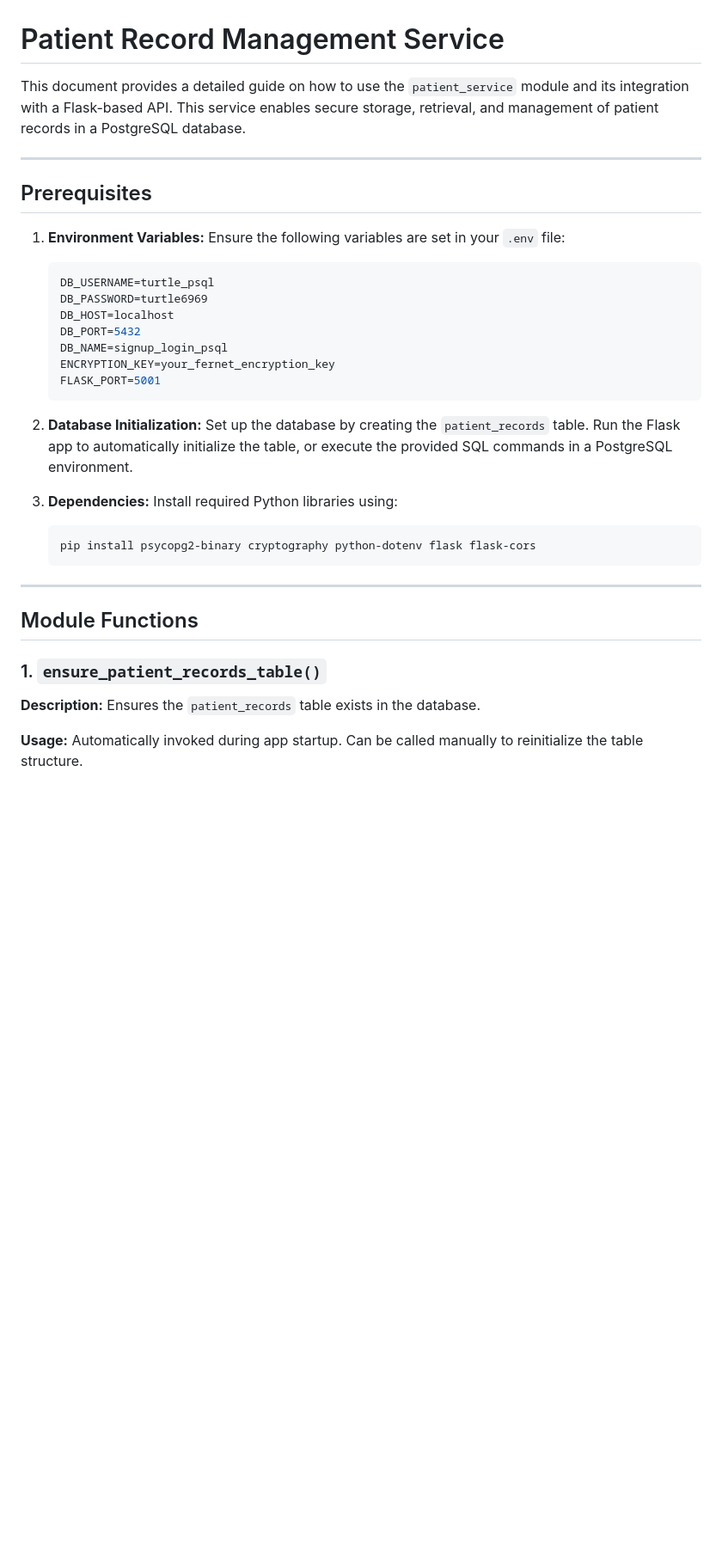
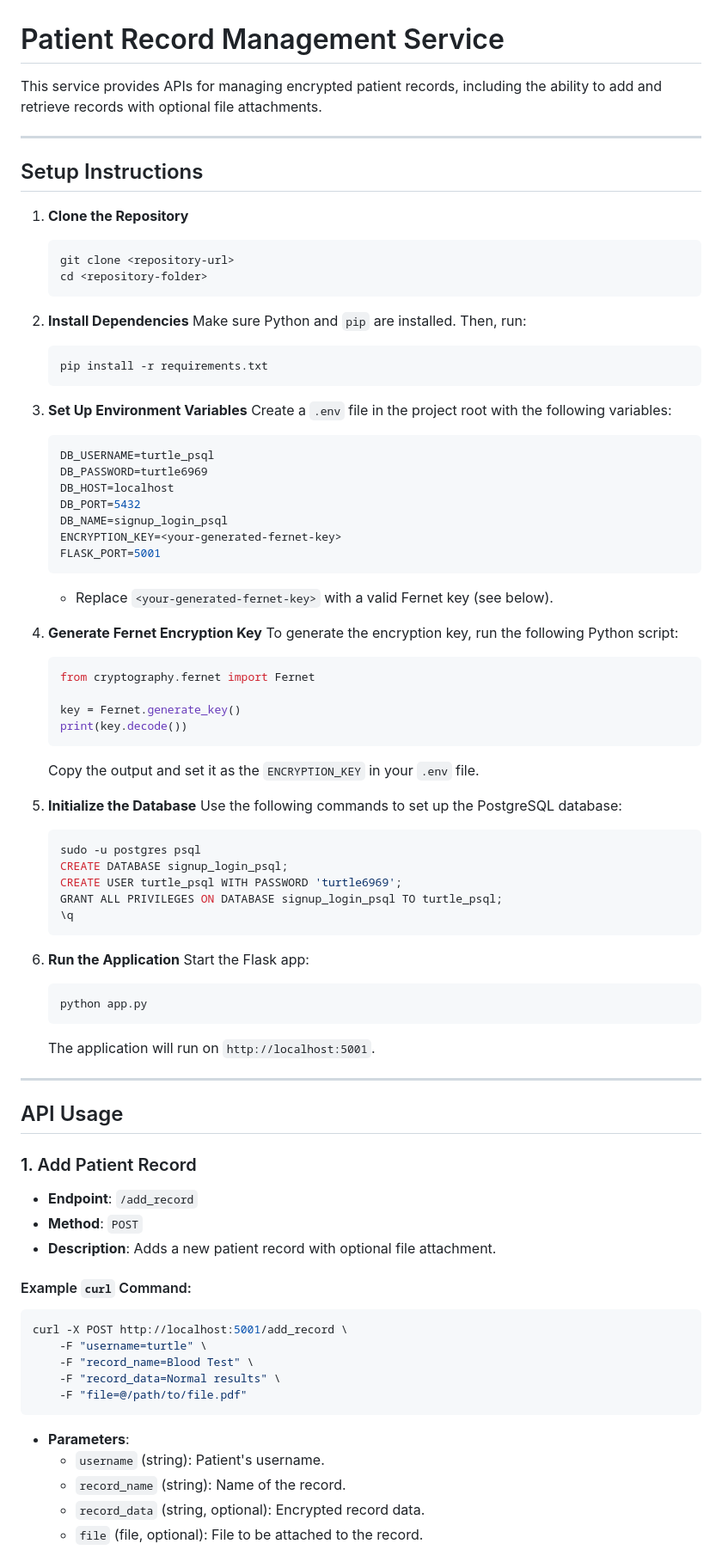
Before and after one commit to potterheadk/project_healthcare, a Markdown page: patient_database/Readme.md, the part around the change printed below. Shown: that part at 86% size. GitHub-like rendering; blank space fills up the shorter version.

````diff
--- a/patient_database/Readme.md
+++ b/patient_database/Readme.md
@@ -1,35 +1,84 @@
 # Patient Record Management Service
 
-This document provides a detailed guide on how to use the `patient_service` module and its integration with a Flask-based API. This service enables secure storage, retrieval, and management of patient records in a PostgreSQL database.
+This service provides APIs for managing encrypted patient records, including the ability to add and retrieve records with optional file attachments.
 
 ---
 
-## Prerequisites
+## Setup Instructions
 
-1. **Environment Variables:** Ensure the following variables are set in your `.env` file:
+1. **Clone the Repository**
+    ```bash
+    git clone <repository-url>
+    cd <repository-folder>
+    ```
+
+2. **Install Dependencies**
+    Make sure Python and `pip` are installed. Then, run:
+    ```bash
+    pip install -r requirements.txt
+    ```
+
+3. **Set Up Environment Variables**
+    Create a `.env` file in the project root with the following variables:
     ```env
     DB_USERNAME=turtle_psql
     DB_PASSWORD=turtle6969
     DB_HOST=localhost
     DB_PORT=5432
     DB_NAME=signup_login_psql
-    ENCRYPTION_KEY=your_fernet_encryption_key
+    ENCRYPTION_KEY=<your-generated-fernet-key>
     FLASK_PORT=5001
     ```
 
-2. **Database Initialization:** Set up the database by creating the `patient_records` table. Run the Flask app to automatically initialize the table, or execute the provided SQL commands in a PostgreSQL environment.
+    - Replace `<your-generated-fernet-key>` with a valid Fernet key (see below).
 
-3. **Dependencies:** Install required Python libraries using:
+4. **Generate Fernet Encryption Key**
+    To generate the encryption key, run the following Python script:
+    ```python
+    from cryptography.fernet import Fernet
+
+    key = Fernet.generate_key()
+    print(key.decode())
+    ```
+    Copy the output and set it as the `ENCRYPTION_KEY` in your `.env` file.
+
+5. **Initialize the Database**
+    Use the following commands to set up the PostgreSQL database:
     ```bash
-    pip install psycopg2-binary cryptography python-dotenv flask flask-cors
+    sudo -u postgres psql
+    CREATE DATABASE signup_login_psql;
+    CREATE USER turtle_psql WITH PASSWORD 'turtle6969';
+    GRANT ALL PRIVILEGES ON DATABASE signup_login_psql TO turtle_psql;
+    \q
     ```
+
+6. **Run the Application**
+    Start the Flask app:
+    ```bash
+    python app.py
+    ```
+    The application will run on `http://localhost:5001`.
 
 ---
 
-## Module Functions
+## API Usage
 
-### 1. `ensure_patient_records_table()`
-**Description:** Ensures the `patient_records` table exists in the database.
+### 1. Add Patient Record
+- **Endpoint**: `/add_record`
+- **Method**: `POST`
+- **Description**: Adds a new patient record with optional file attachment.
 
-**Usage:** Automatically invoked during app startup. Can be called manually to reinitialize the table structure.
+#### Example `curl` Command:
+```bash
+curl -X POST http://localhost:5001/add_record \
+    -F "username=turtle" \
+    -F "record_name=Blood Test" \
+    -F "record_data=Normal results" \
+    -F "file=@/path/to/file.pdf"
+```
+- **Parameters**:
+  - `username` (string): Patient's username.
+  - `record_name` (string): Name of the record.
+  - `record_data` (string, optional): Encrypted record data.
+  - `file` (file, optional): File to be attached to the record.
 
````
Also changed, not shown: other parts of patient_database/Readme.md (+52 -91 lines).
